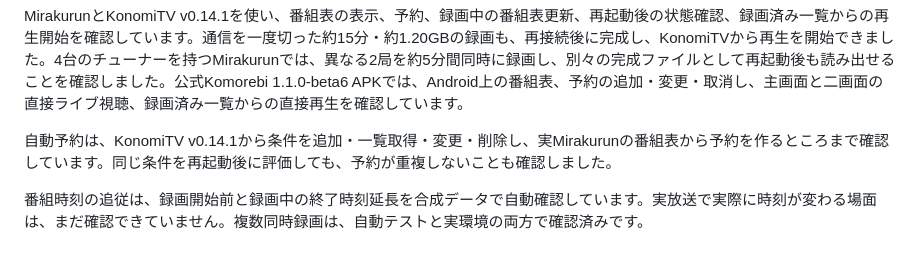
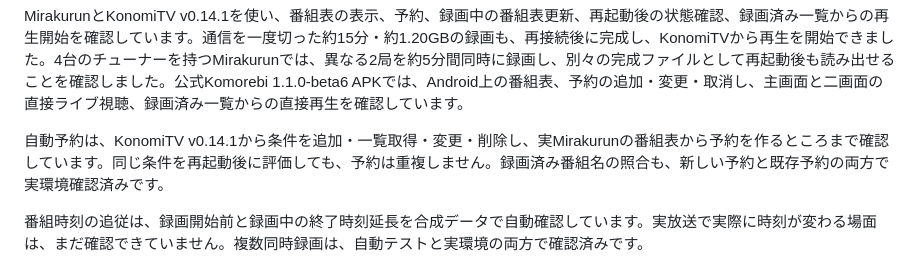
Before and after one commit to g0ooo0gle/sazanami-dvr, a Markdown page: README.md, the part around the change. Drawn GitHub-style.

```diff
--- a/README.md
+++ b/README.md
@@ -37,7 +37,7 @@ Sazanami DVRは、Mirakurun／mirakcから番組情報と放送ストリーム
 
 MirakurunとKonomiTV v0.14.1を使い、番組表の表示、予約、録画中の番組表更新、再起動後の状態確認、録画済み一覧からの再生開始を確認しています。通信を一度切った約15分・約1.20GBの録画も、再接続後に完成し、KonomiTVから再生を開始できました。4台のチューナーを持つMirakurunでは、異なる2局を約5分間同時に録画し、別々の完成ファイルとして再起動後も読み出せることを確認しました。公式Komorebi 1.1.0-beta6 APKでは、Android上の番組表、予約の追加・変更・取消し、主画面と二画面の直接ライブ視聴、録画済み一覧からの直接再生を確認しています。
 
-自動予約は、KonomiTV v0.14.1から条件を追加・一覧取得・変更・削除し、実Mirakurunの番組表から予約を作るところまで確認しています。同じ条件を再起動後に評価しても、予約が重複しないことも確認しました。
+自動予約は、KonomiTV v0.14.1から条件を追加・一覧取得・変更・削除し、実Mirakurunの番組表から予約を作るところまで確認しています。同じ条件を再起動後に評価しても、予約は重複しません。録画済み番組名の照合も、新しい予約と既存予約の両方で実環境確認済みです。
 
 番組時刻の追従は、録画開始前と録画中の終了時刻延長を合成データで自動確認しています。実放送で実際に時刻が変わる場面は、まだ確認できていません。複数同時録画は、自動テストと実環境の両方で確認済みです。
 
```
Also changed, not shown: docs/compatibility.md (+1 -1 lines), docs/recording-operations.md (+1 -1 lines).
